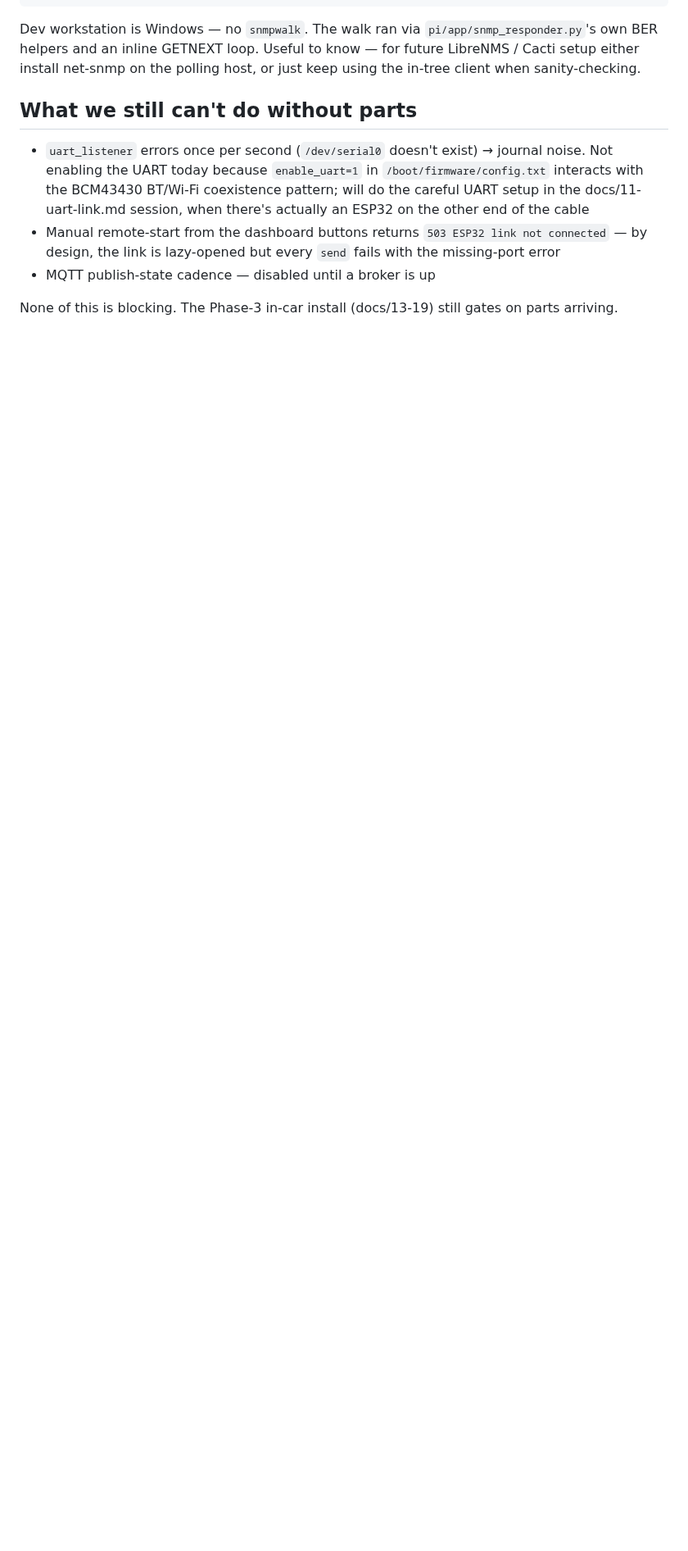
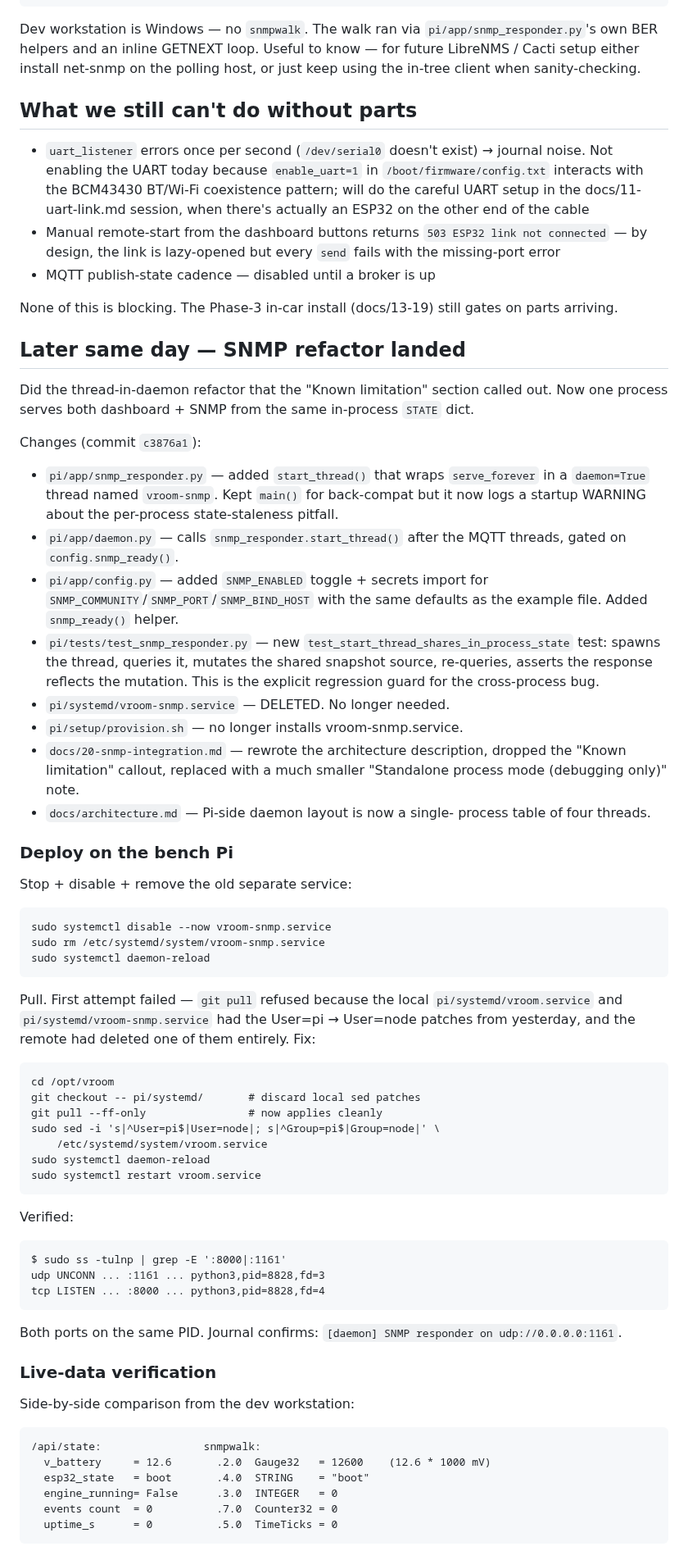
Before and after one commit to SixOfFive/2009_kia_spectra, a Markdown page: logs/2026-05-30.md, the part around one of its changes. Shown at 82% size. Drawn GitHub-style; blank space fills up the shorter version.

Commit message:
logs/2026-05-30: append SNMP refactor deploy + live-data verification
Same-day continuation of the daily log. Covers the c3876a1 refactor:
what changed, the git-pull-blocked-by-local-sed-patch gotcha that
ate ten minutes during deploy, the post-deploy /api/state vs
snmpwalk side-by-side proving the cross-process bug is fixed
(battery_mv:12600 now matches v_battery:12.6 in JSON, instead of
the previous battery_mv:0), and the BCM43430 UDP-over-Wi-Fi packet-
loss observation that explains intermittent walk timeouts (UDP +
Wi-Fi+BT coexistence, not a code bug).

Forward-scrubbed: no LAN IPs, hostnames, or deploy creds. Vault has
the unredacted version including the deploy-time commands.

TODO list updated — the snmp-refactor checkbox is now ticked.

Co-Authored-By: Claude Opus 4.7 (1M context) <noreply@anthropic.com>

````diff
--- a/logs/2026-05-30.md
+++ b/logs/2026-05-30.md
@@ -226,3 +226,82 @@ client when sanity-checking.
 None of this is blocking. The Phase-3 in-car install (docs/13-19) still
 gates on parts arriving.
 
+## Later same day — SNMP refactor landed
+
+Did the thread-in-daemon refactor that the "Known limitation" section
+called out. Now one process serves both dashboard + SNMP from the
+same in-process `STATE` dict.
+
+Changes (commit `c3876a1`):
+
+- `pi/app/snmp_responder.py` — added `start_thread()` that wraps
+  `serve_forever` in a `daemon=True` thread named `vroom-snmp`. Kept
+  `main()` for back-compat but it now logs a startup WARNING about
+  the per-process state-staleness pitfall.
+- `pi/app/daemon.py` — calls `snmp_responder.start_thread()` after
+  the MQTT threads, gated on `config.snmp_ready()`.
+- `pi/app/config.py` — added `SNMP_ENABLED` toggle + secrets import
+  for `SNMP_COMMUNITY`/`SNMP_PORT`/`SNMP_BIND_HOST` with the same
+  defaults as the example file. Added `snmp_ready()` helper.
+- `pi/tests/test_snmp_responder.py` — new
+  `test_start_thread_shares_in_process_state` test: spawns the
+  thread, queries it, mutates the shared snapshot source, re-queries,
+  asserts the response reflects the mutation. This is the explicit
+  regression guard for the cross-process bug.
+- `pi/systemd/vroom-snmp.service` — DELETED. No longer needed.
+- `pi/setup/provision.sh` — no longer installs vroom-snmp.service.
+- `docs/20-snmp-integration.md` — rewrote the architecture
+  description, dropped the "Known limitation" callout, replaced with
+  a much smaller "Standalone process mode (debugging only)" note.
+- `docs/architecture.md` — Pi-side daemon layout is now a single-
+  process table of four threads.
+
+### Deploy on the bench Pi
+
+Stop + disable + remove the old separate service:
+
+```
+sudo systemctl disable --now vroom-snmp.service
+sudo rm /etc/systemd/system/vroom-snmp.service
+sudo systemctl daemon-reload
+```
+
+Pull. First attempt failed — `git pull` refused because the local
+`pi/systemd/vroom.service` and `pi/systemd/vroom-snmp.service` had
+the User=pi → User=node patches from yesterday, and the remote had
+deleted one of them entirely. Fix:
+
+```
+cd /opt/vroom
+git checkout -- pi/systemd/       # discard local sed patches
+git pull --ff-only                # now applies cleanly
+sudo sed -i 's|^User=pi$|User=node|; s|^Group=pi$|Group=node|' \
+    /etc/systemd/system/vroom.service
+sudo systemctl daemon-reload
+sudo systemctl restart vroom.service
+```
+
+Verified:
+
+```
+$ sudo ss -tulnp | grep -E ':8000|:1161'
+udp UNCONN ... :1161 ... python3,pid=8828,fd=3
+tcp LISTEN ... :8000 ... python3,pid=8828,fd=4
+```
+
+Both ports on the same PID. Journal confirms:
+`[daemon] SNMP responder on udp://0.0.0.0:1161`.
+
+### Live-data verification
+
+Side-by-side comparison from the dev workstation:
+
+```
+/api/state:                snmpwalk:
+  v_battery     = 12.6       .2.0  Gauge32   = 12600    (12.6 * 1000 mV)
+  esp32_state   = boot       .4.0  STRING    = "boot"
+  engine_running= False      .3.0  INTEGER   = 0
+  events count  = 0          .7.0  Counter32 = 0
+  uptime_s      = 0          .5.0  TimeTicks = 0
+```
+
````
Also changed, not shown: other parts of logs/2026-05-30.md (+19 -1 lines).
